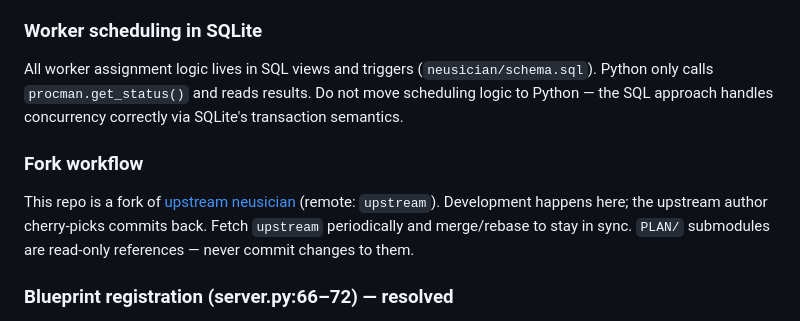
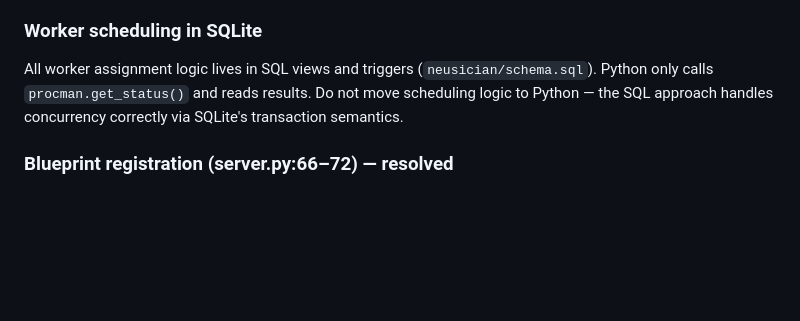
Before and after one commit to c0dev0id/sompAIler, a Markdown page: .github/development-journal.md, the part around the change. GitHub-like rendering; blank space fills up the shorter version.

Commit message:
journal: drop stale Fork workflow entry
Submodules now point directly at primary repositories (no separate
upstream remote). The previous note also referenced the long-gone
PLAN/ layout.

```diff
--- a/.github/development-journal.md
+++ b/.github/development-journal.md
@@ -22,9 +22,6 @@ The AST log parser does a first pass to build a generic depth-stack tree, then a
 ### Worker scheduling in SQLite
 All worker assignment logic lives in SQL views and triggers (`neusician/schema.sql`). Python only calls `procman.get_status()` and reads results. Do not move scheduling logic to Python — the SQL approach handles concurrency correctly via SQLite's transaction semantics.
 
-### Fork workflow
-This repo is a fork of [upstream neusician](https://gitlab.com/flowdy/neusician) (remote: `upstream`). Development happens here; the upstream author cherry-picks commits back. Fetch `upstream` periodically and merge/rebase to stay in sync. `PLAN/` submodules are read-only references — never commit changes to them.
-
 ### Blueprint registration (server.py:66–72) — resolved
 Two bugs were fixed: `"score-editors"` → `"score_editors"` (hyphens not valid as Python identifiers in importable paths), and `.blueprint` moved outside `import_module(...)` so it is called on the module object, not the string. `SCORE_EDITOR_BLUEPRINT` config value must match `[A-Za-z]\w+`.
 
```
